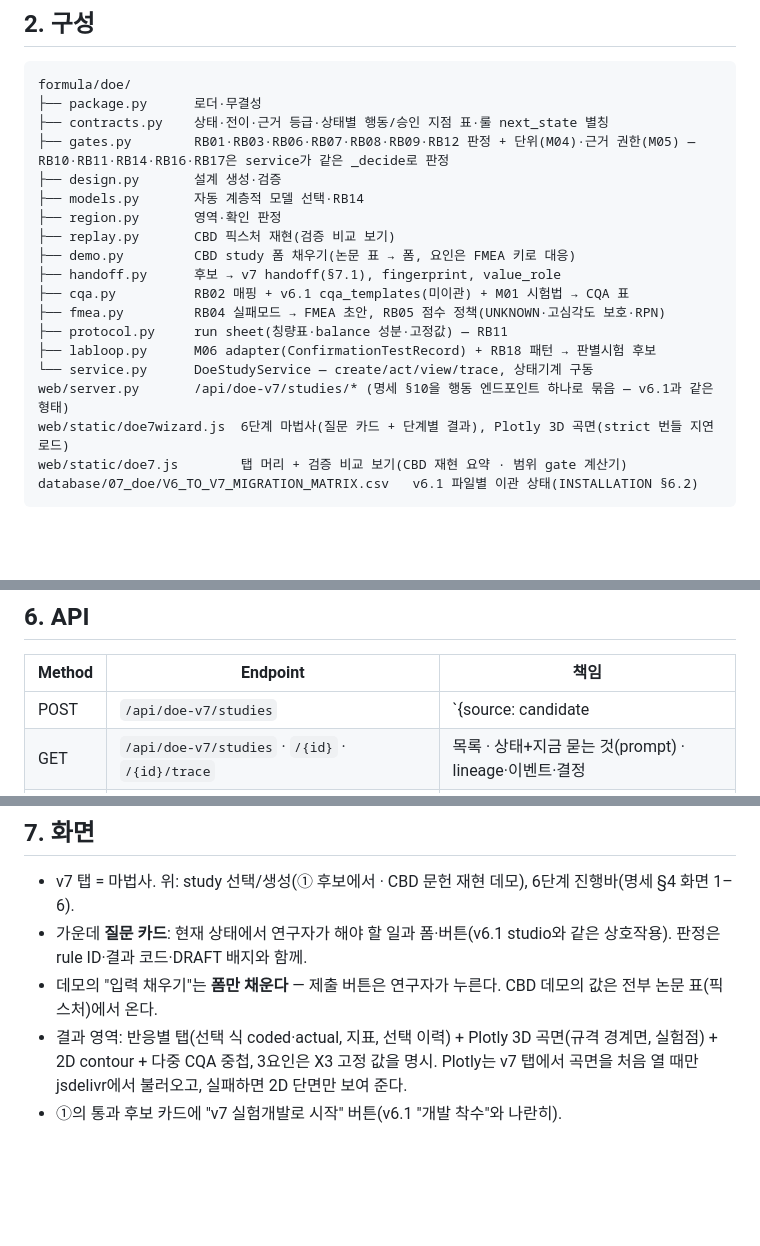
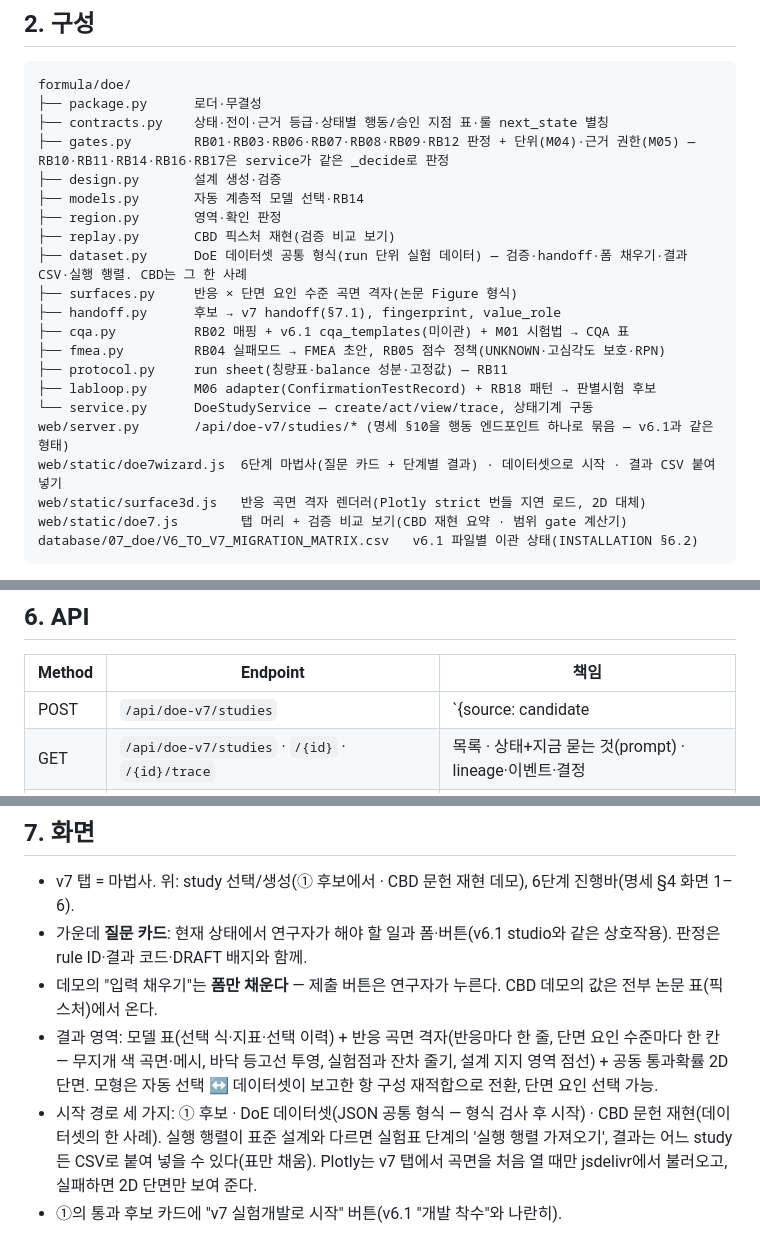
Before and after one commit to zihwaan/formula1-qbd, a Markdown page: docs/doe_v7.0/IMPLEMENTATION_DESIGN.md, 3 parts joined by grey strips. GitHub-like rendering; blank space fills up the shorter version.

````diff
--- a/docs/doe_v7.0/IMPLEMENTATION_DESIGN.md
+++ b/docs/doe_v7.0/IMPLEMENTATION_DESIGN.md
@@ -41,7 +41,8 @@ formula/doe/
 ├── models.py       자동 계층적 모델 선택·RB14
 ├── region.py       영역·확인 판정
 ├── replay.py       CBD 픽스처 재현(검증 비교 보기)
-├── demo.py         CBD study 폼 채우기(논문 표 → 폼, 요인은 FMEA 키로 대응)
+├── dataset.py      DoE 데이터셋 공통 형식(run 단위 실험 데이터) — 검증·handoff·폼 채우기·결과 CSV·실행 행렬. CBD는 그 한 사례
+├── surfaces.py     반응 × 단면 요인 수준 곡면 격자(논문 Figure 형식)
 ├── handoff.py      후보 → v7 handoff(§7.1), fingerprint, value_role
 ├── cqa.py          RB02 매핑 + v6.1 cqa_templates(미이관) + M01 시험법 → CQA 표
 ├── fmea.py         RB04 실패모드 → FMEA 초안, RB05 점수 정책(UNKNOWN·고심각도 보호·RPN)
@@ -49,7 +50,8 @@ formula/doe/
 ├── labloop.py      M06 adapter(ConfirmationTestRecord) + RB18 패턴 → 판별시험 후보
 └── service.py      DoeStudyService — create/act/view/trace, 상태기계 구동
 web/server.py       /api/doe-v7/studies/* (명세 §10을 행동 엔드포인트 하나로 묶음 — v6.1과 같은 형태)
-web/static/doe7wizard.js  6단계 마법사(질문 카드 + 단계별 결과), Plotly 3D 곡면(strict 번들 지연 로드)
+web/static/doe7wizard.js  6단계 마법사(질문 카드 + 단계별 결과) · 데이터셋으로 시작 · 결과 CSV 붙여넣기
+web/static/surface3d.js   반응 곡면 격자 렌더러(Plotly strict 번들 지연 로드, 2D 대체)
 web/static/doe7.js        탭 머리 + 검증 비교 보기(CBD 재현 요약 · 범위 gate 계산기)
 database/07_doe/V6_TO_V7_MIGRATION_MATRIX.csv   v6.1 파일별 이관 상태(INSTALLATION §6.2)
 ```
@@ -126,7 +128,7 @@ timeline[], approvals[], package_hash, rulebook_release
 
 | Method | Endpoint | 책임 |
 |---|---|---|
-| POST | `/api/doe-v7/studies` | `{source: candidate|cbd_replay, run_id?, candidate_id?}` → handoff 잠금 + study 생성 |
+| POST | `/api/doe-v7/studies` | `{source: candidate|dataset|cbd_replay, run_id?, candidate_id?, dataset?}` → handoff 잠금 + study 생성 |
 | GET | `/api/doe-v7/studies` · `/{id}` · `/{id}/trace` | 목록 · 상태+지금 묻는 것(prompt) · lineage·이벤트·결정 |
 | POST | `/api/doe-v7/studies/{id}/actions/{action}` | §3의 행동 — 헤더 Idempotency-Key·Expected-State-Version·Actor-ID |
 | GET | `/api/doe-v7/studies/{id}/surface?response=&x3=` | 반응 곡면·공동 통과확률 격자(3D·contour 공용) |
@@ -138,7 +140,8 @@ timeline[], approvals[], package_hash, rulebook_release
 - v7 탭 = 마법사. 위: study 선택/생성(① 후보에서 · CBD 문헌 재현 데모), 6단계 진행바(명세 §4 화면 1–6).
 - 가운데 **질문 카드**: 현재 상태에서 연구자가 해야 할 일과 폼·버튼(v6.1 studio와 같은 상호작용). 판정은 rule ID·결과 코드·DRAFT 배지와 함께.
 - 데모의 "입력 채우기"는 **폼만 채운다** — 제출 버튼은 연구자가 누른다. CBD 데모의 값은 전부 논문 표(픽스처)에서 온다.
-- 결과 영역: 반응별 탭(선택 식 coded·actual, 지표, 선택 이력) + Plotly 3D 곡면(규격 경계면, 실험점) + 2D contour + 다중 CQA 중첩, 3요인은 X3 고정 값을 명시.
+- 결과 영역: 모델 표(선택 식·지표·선택 이력) + 반응 곡면 격자(반응마다 한 줄, 단면 요인 수준마다 한 칸 — 무지개 색 곡면·메시, 바닥 등고선 투영, 실험점과 잔차 줄기, 설계 지지 영역 점선) + 공동 통과확률 2D 단면. 모형은 자동 선택 ↔ 데이터셋이 보고한 항 구성 재적합으로 전환, 단면 요인 선택 가능.
+- 시작 경로 세 가지: ① 후보 · DoE 데이터셋(JSON 공통 형식 — 형식 검사 후 시작) · CBD 문헌 재현(데이터셋의 한 사례). 실행 행렬이 표준 설계와 다르면 실험표 단계의 '실행 행렬 가져오기', 결과는 어느 study든 CSV로 붙여 넣을 수 있다(표만 채움).
   Plotly는 v7 탭에서 곡면을 처음 열 때만 jsdelivr에서 불러오고, 실패하면 2D 단면만 보여 준다.
 - ①의 통과 후보 카드에 "v7 실험개발로 시작" 버튼(v6.1 "개발 착수"와 나란히).
 
````
Also changed, not shown: CLAUDE.md (+30 -9 lines), README.md (+6 -3 lines).
